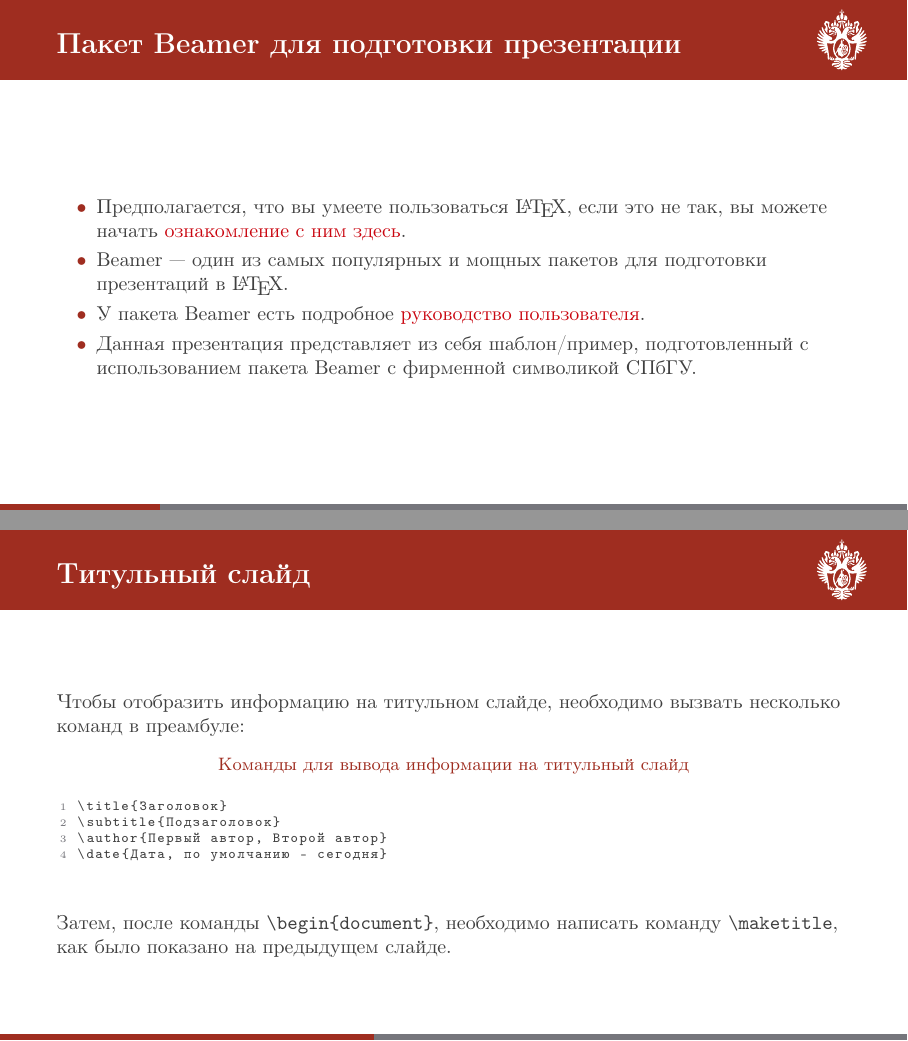
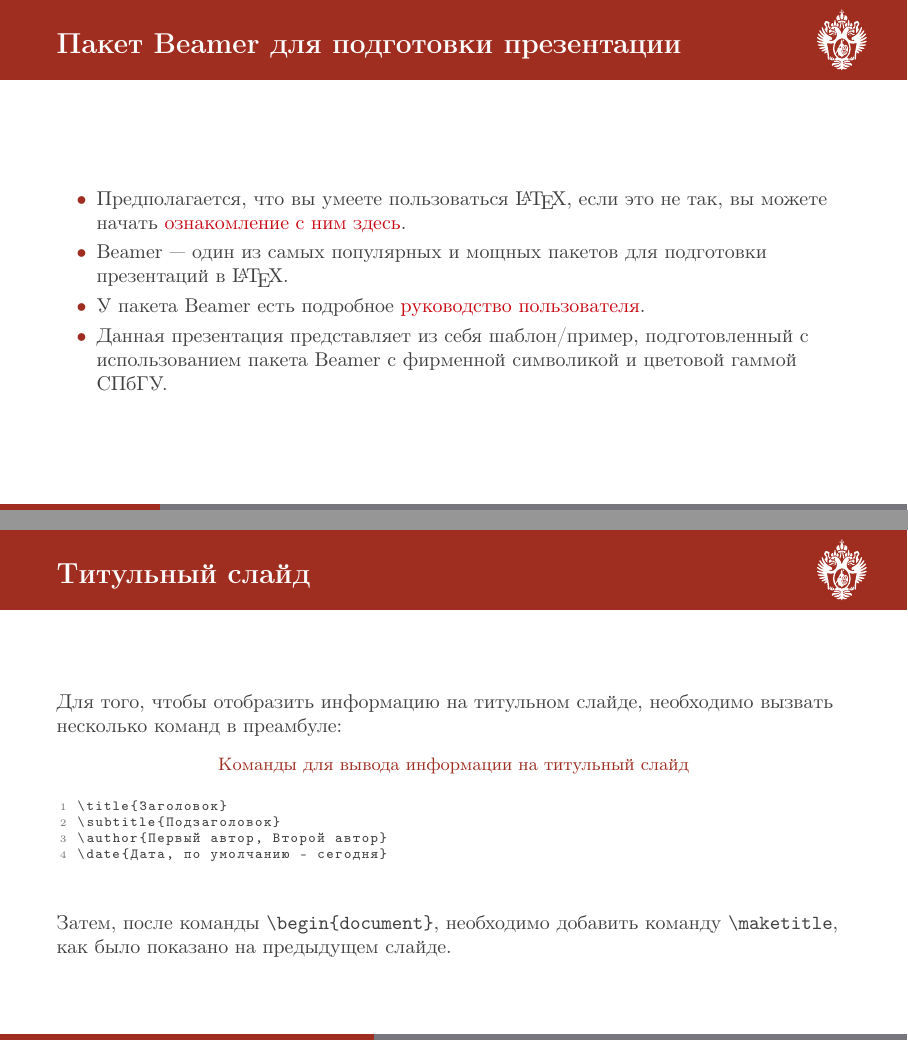
Before and after one commit to gleb-kun/SPbU-BeamerSlides, LaTeX slides (main.tex): pages 3 and 7 of 18, joined at a grey line. Compiled offline with pdfLaTeX.

Commit message:
Fixed main.tex: fixed some descriptions

```diff
--- a/main.tex
+++ b/main.tex
@@ -24,7 +24,7 @@
             \item Beamer --- один из самых популярных и мощных пакетов для подготовки презентаций в \LaTeX.
             \item У пакета Beamer есть подробное
                 \href{http://www.ctan.org/tex-archive/macros/latex/contrib/beamer/doc/beameruserguide.pdf}{руководство пользователя}.
-            \item Данная презентация представляет из себя шаблон/пример, подготовленный с использованием пакета Beamer с фирменной символикой СПбГУ.
+            \item Данная презентация представляет из себя шаблон/пример, подготовленный с использованием пакета Beamer с фирменной символикой и цветовой гаммой СПбГУ.
         \end{itemize}
     \end{frame}
 
@@ -65,7 +65,7 @@
    	\end{frame}
 
     \begin{frame}[fragile]{Титульный слайд}
-        Чтобы отобразить информацию на титульном слайде, необходимо вызвать несколько команд в преамбуле:
+        Для того, чтобы отобразить информацию на титульном слайде, необходимо вызвать несколько команд в преамбуле:
         \begin{block}{Команды для вывода информации на титульный слайд}
 \begin{lstlisting}[language=TeX]
 \title{Заголовок}
@@ -74,7 +74,7 @@
 \date{Дата, по умолчанию - сегодня}
 \end{lstlisting}
         \end{block}
-        Затем, после команды \verb|\begin{document}|, необходимо написать команду \verb|\maketitle|, как было показано на предыдущем слайде.
+        Затем, после команды \verb|\begin{document}|, необходимо добавить команду \verb|\maketitle|, как было показано на предыдущем слайде.
     \end{frame}
 
     \begin{frame}[fragile]{Создание слайда с информацией}
```
Also changed, not shown: main.tex (10 more changed lines).
